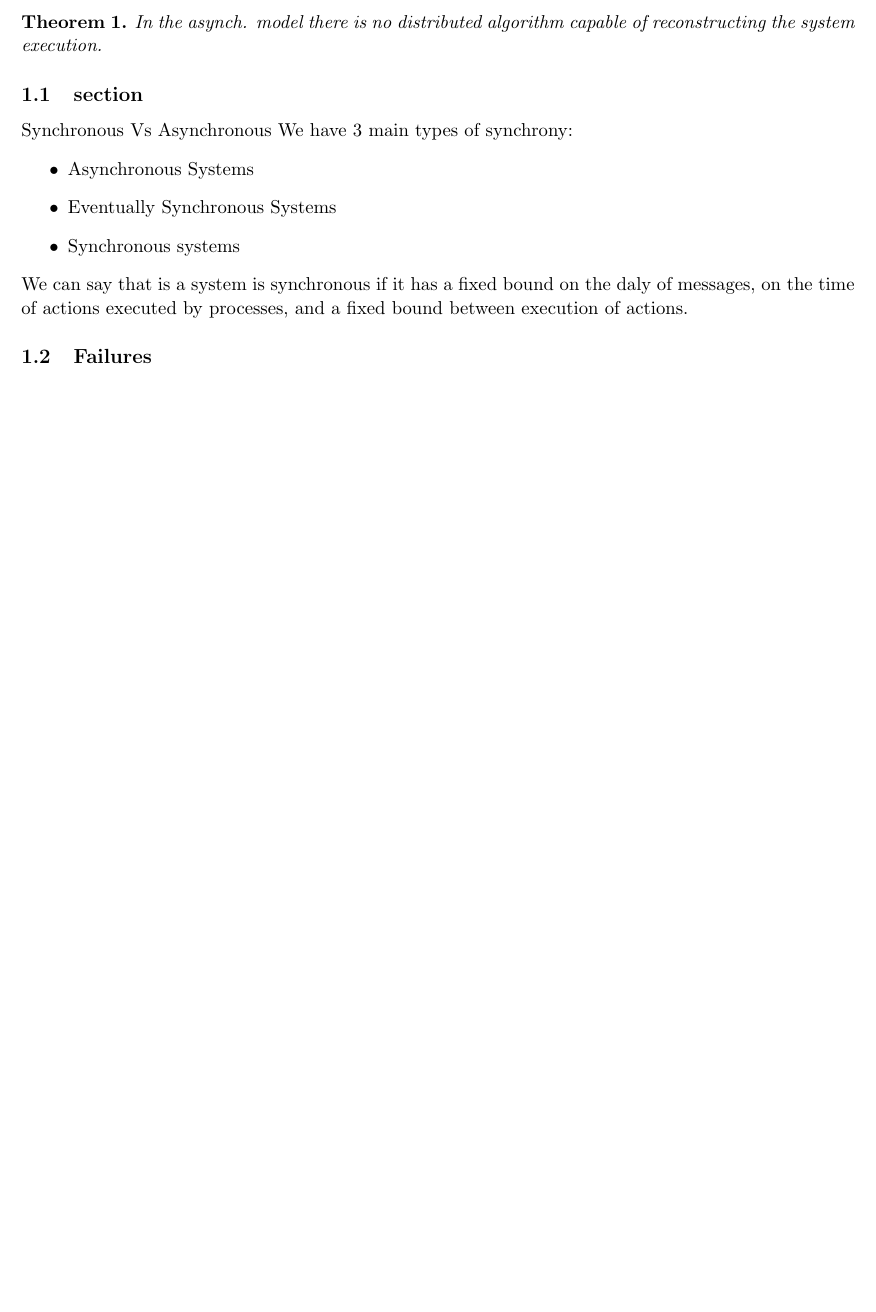
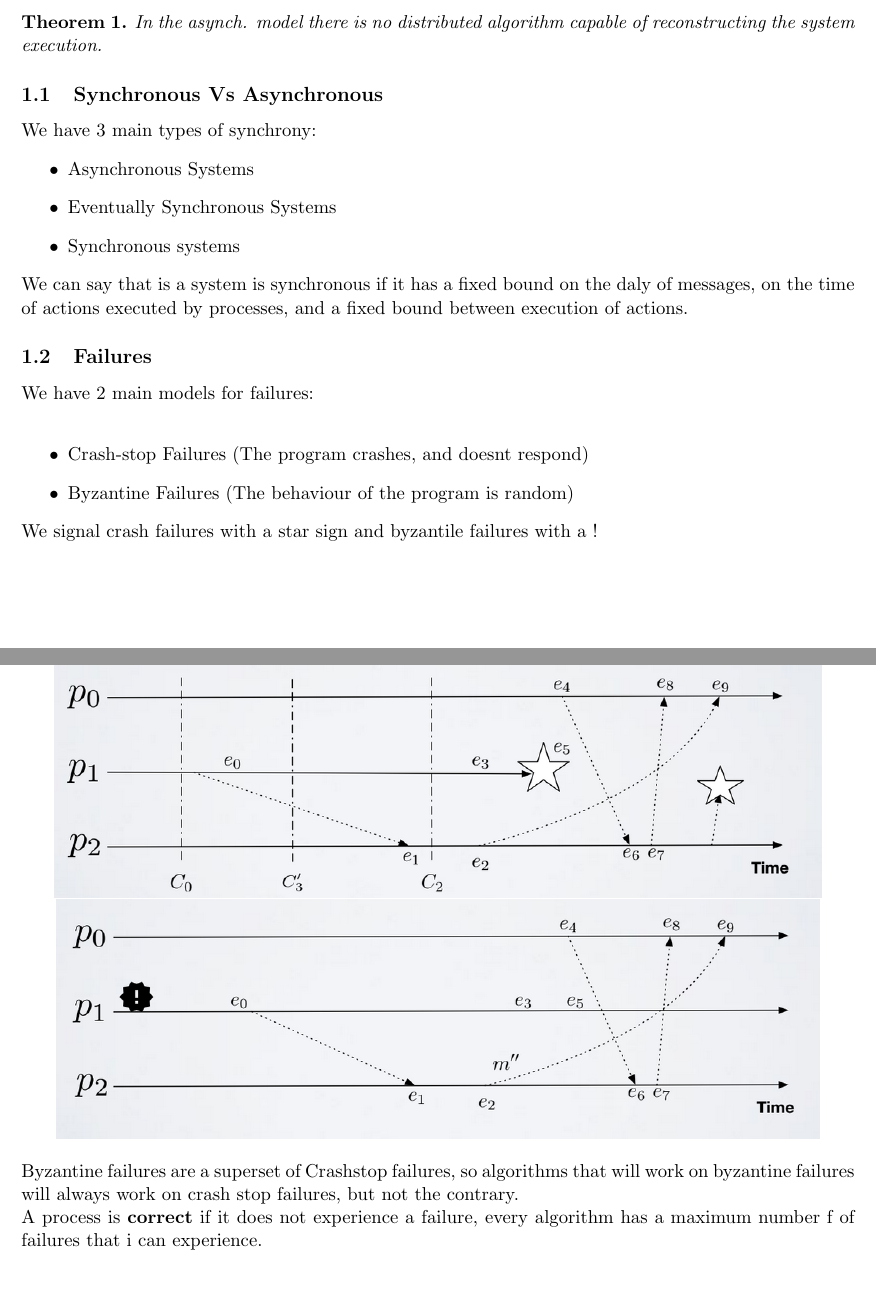
Before and after one commit to Raffaele-Castagna/DS, a LaTeX document (Ds.tex): part of page 4 of 4 before the commit and two parts of pages 4 and 5 of 5 after it, the two joined at a grey line, cut so that both start at the same text, the shorter picture padded with empty space. Compiled offline with pdfLaTeX.

Commit message:
finished lect 1

```diff
--- a/Ds.tex
+++ b/Ds.tex
@@ -102,7 +102,7 @@ But these executions do not account for time, so we may have executions that are
 In the asynch. model there is no distributed algorithm capable of reconstructing the system execution.
 \end{thm}
 
-\subsection{section}{Synchronous Vs Asynchronous}
+\subsection{Synchronous Vs Asynchronous}
 We have 3 main types of synchrony:
 \begin{itemize}
     \item Asynchronous Systems
@@ -111,4 +111,16 @@ We have 3 main types of synchrony:
 \end{itemize}
 We can say that is a system is synchronous if it has a fixed bound on the daly of messages, on the time of actions executed by processes, and a fixed bound between execution of actions.
 \subsection{Failures}
+We have 2 main models for failures:\\
+\begin{itemize}
+    \item Crash-stop Failures (The program crashes, and doesnt respond)
+    \item Byzantine Failures (The behaviour of the program is random)
+\end{itemize}
+We signal crash failures with a star sign and byzantile failures with a !
+\begin{center}
+    \includegraphics[scale=0.6]{img/crash.png}\\
+    \includegraphics[scale=0.6]{img/byz.png}
+\end{center}
+Byzantine failures are a superset of Crashstop failures, so algorithms that will work on byzantine failures will always work on crash stop failures, but not the contrary.\\
+A process is \textbf{correct} if it does not experience a failure, every algorithm has a maximum number f of failures that i can experience.
 \end{document}
```
Also changed, not shown: Ds.pdf, img/byz.png (added), img/crash.png (added).
